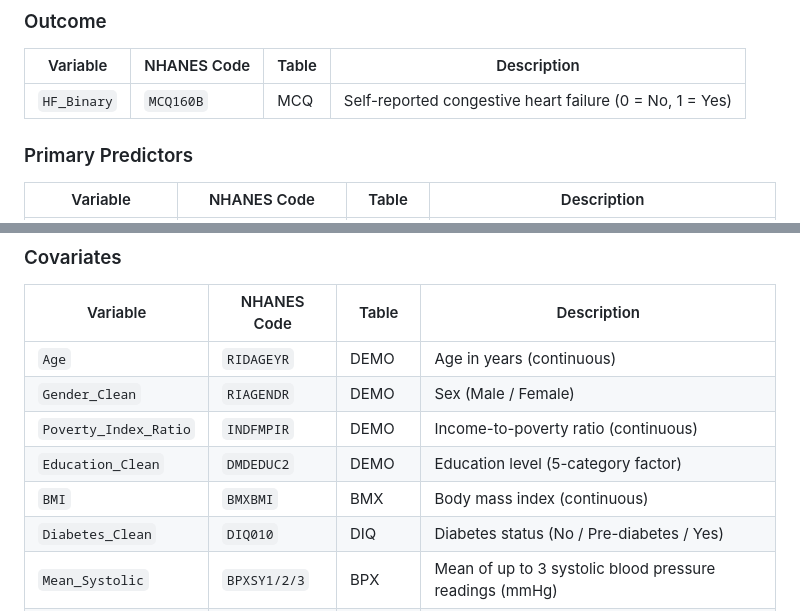
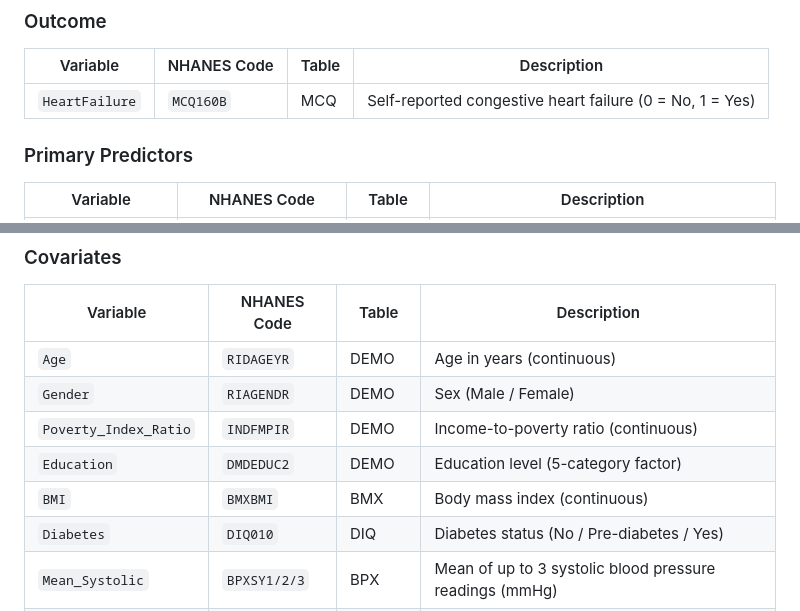
Before and after one commit to mrpribeiro/PLCDS, a Markdown page: README.md, 2 parts joined by grey strips. Rendered like a GitHub page.

Commit message:
Rename variables in README for clarity

```diff
--- a/README.md
+++ b/README.md
@@ -46,7 +46,7 @@ The project investigates whether energy-adjusted dietary sodium and protein inta
 ### Outcome
 | Variable | NHANES Code | Table | Description |
 |---|---|---|---|
-| `HF_Binary` | `MCQ160B` | MCQ | Self-reported congestive heart failure (0 = No, 1 = Yes) |
+| `HeartFailure` | `MCQ160B` | MCQ | Self-reported congestive heart failure (0 = No, 1 = Yes) |
 
 ### Primary Predictors
 | Variable | NHANES Code | Table | Description |
@@ -59,11 +59,11 @@ The project investigates whether energy-adjusted dietary sodium and protein inta
 | Variable | NHANES Code | Table | Description |
 |---|---|---|---|
 | `Age` | `RIDAGEYR` | DEMO | Age in years (continuous) |
-| `Gender_Clean` | `RIAGENDR` | DEMO | Sex (Male / Female) |
+| `Gender` | `RIAGENDR` | DEMO | Sex (Male / Female) |
 | `Poverty_Index_Ratio` | `INDFMPIR` | DEMO | Income-to-poverty ratio (continuous) |
-| `Education_Clean` | `DMDEDUC2` | DEMO | Education level (5-category factor) |
+| `Education` | `DMDEDUC2` | DEMO | Education level (5-category factor) |
 | `BMI` | `BMXBMI` | BMX | Body mass index (continuous) |
-| `Diabetes_Clean` | `DIQ010` | DIQ | Diabetes status (No / Pre-diabetes / Yes) |
+| `Diabetes` | `DIQ010` | DIQ | Diabetes status (No / Pre-diabetes / Yes) |
 | `Mean_Systolic` | `BPXSY1/2/3` | BPX | Mean of up to 3 systolic blood pressure readings (mmHg) |
 | `Medication_Use` | `RXDDRUG` | RXQ_RX | Antihypertensive or diuretic medication flag (Yes / No) |
 
```
Also changed, not shown: other parts of README.md (+3 -3 lines).
